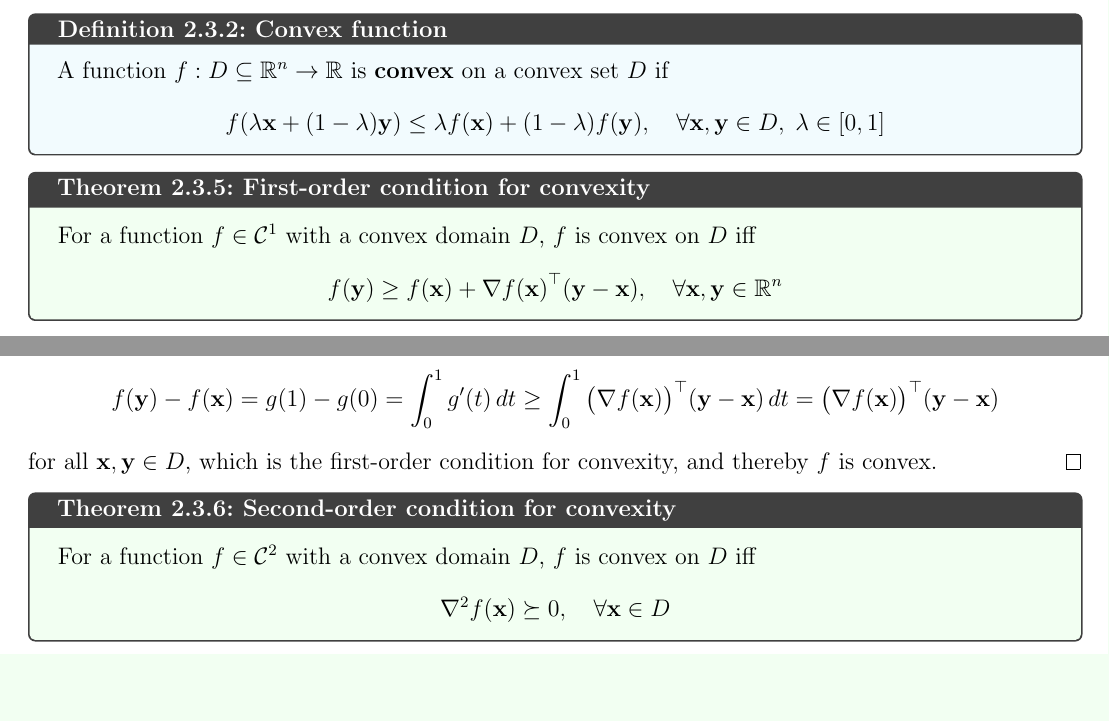
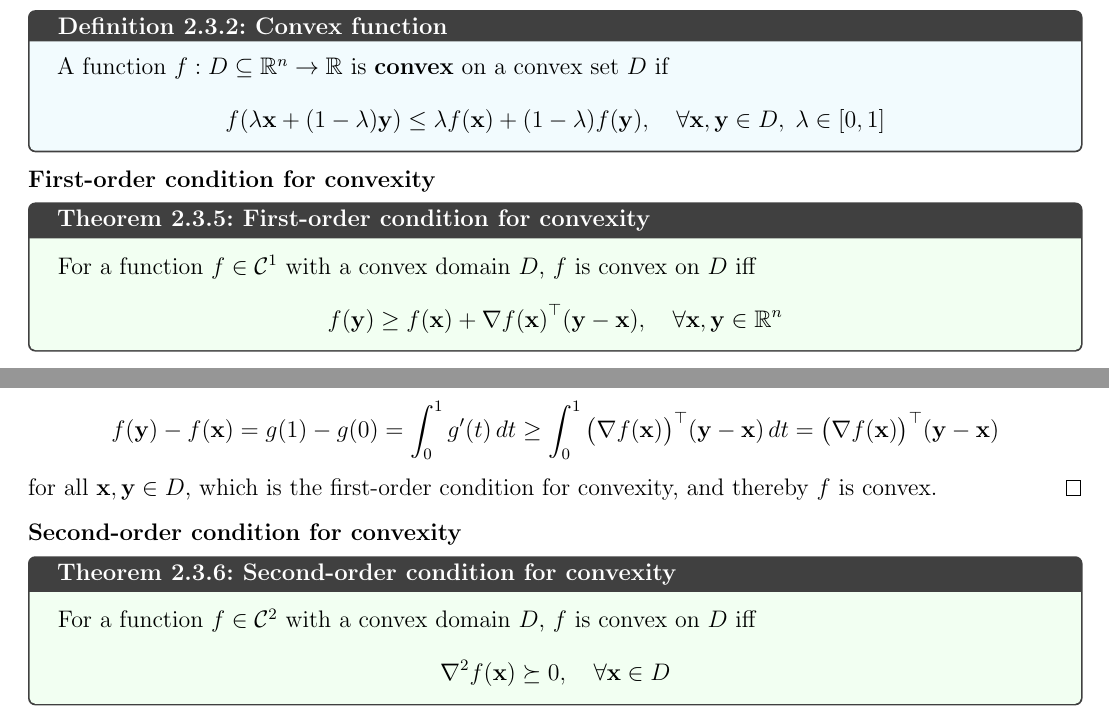
Before and after one commit to AshrithSagar/E0230-CMO-2025, a LaTeX book (TeX/main.tex, which reads TeX/sections/unconstrained.tex): two parts of pages 10 and 11 of 17, joined at a grey line, cut so that both start at the same text, the shorter picture padded with empty space. Compiled offline with pdfLaTeX.

Commit message:
♻️ TeX

```diff
--- a/TeX/sections/unconstrained.tex
+++ b/TeX/sections/unconstrained.tex
@@ -86,6 +86,8 @@ Assume \( f \in \mathcal{C}^{2} \), and use \( f(\mathbf{x} + \mathbf{p}) = f(\m
         \; \lambda \in [0, 1]
     \end{equation*}
 \end{definition}
+
+\subsubsection{First-order condition for convexity}
 
 \begin{theorem}{First-order condition for convexity}{}
     For a function \( f \in \mathcal{C}^1 \) with a convex domain \( D \), \( f \) is convex on \( D \) iff
@@ -183,6 +185,8 @@ Assume \( f \in \mathcal{C}^{2} \), and use \( f(\mathbf{x} + \mathbf{p}) = f(\m
     for all \( \mathbf{x}, \mathbf{y} \in D \), which is the first-order condition for convexity, and thereby \( f \) is convex.
 \end{proof}
 
+\subsubsection{Second-order condition for convexity}
+
 \begin{theorem}{Second-order condition for convexity}{}
     For a function \( f \in \mathcal{C}^2 \) with a convex domain \( D \), \( f \) is convex on \( D \) iff
     \begin{equation*}
```
Also changed, not shown: TeX/sections/preliminaries.tex (+2 -0 lines), TeX/sections/unconstrained.tex (2 more changed lines).
